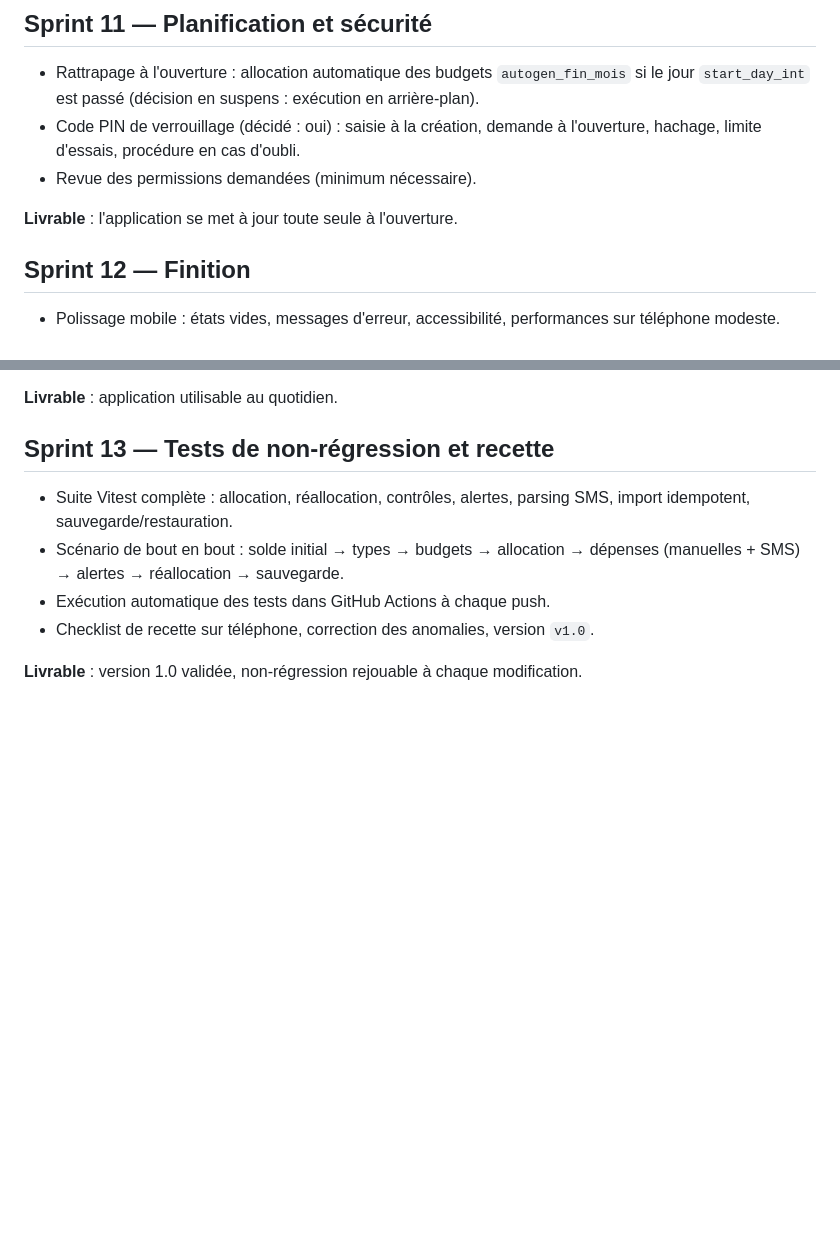
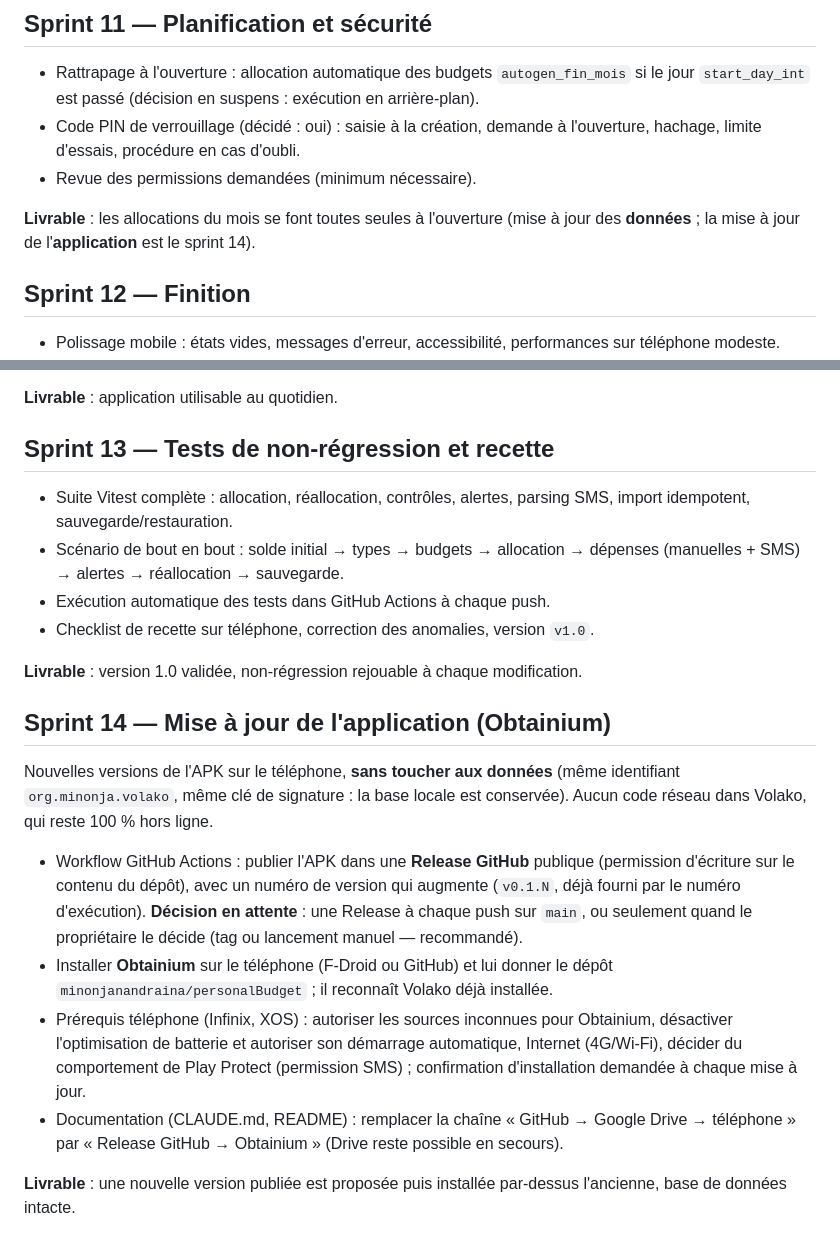
Before and after one commit to minonjanandraina/personalBudget, a Markdown page: SPRINTS.md, 2 parts joined by grey strips. Drawn GitHub-style; blank space fills up the shorter version.

Commit message:
Plan: sprint 14 (mise à jour de l'application par Obtainium), précision du livrable du sprint 11
Co-Authored-By: Claude Sonnet 5.5 <noreply@anthropic.com>

```diff
--- a/SPRINTS.md
+++ b/SPRINTS.md
@@ -115,7 +115,7 @@ Historique : le prototype Django (anciens sprints 0 à 3) est archivé dans [leg
 - Code PIN de verrouillage (décidé : oui) : saisie à la création, demande à l'ouverture, hachage, limite d'essais, procédure en cas d'oubli.
 - Revue des permissions demandées (minimum nécessaire).
 
-**Livrable** : l'application se met à jour toute seule à l'ouverture.
+**Livrable** : les allocations du mois se font toutes seules à l'ouverture (mise à jour des **données** ; la mise à jour de l'**application** est le sprint 14).
 
 ## Sprint 12 — Finition
 - Polissage mobile : états vides, messages d'erreur, accessibilité, performances sur téléphone modeste.
@@ -131,3 +131,12 @@ Historique : le prototype Django (anciens sprints 0 à 3) est archivé dans [leg
 - Checklist de recette sur téléphone, correction des anomalies, version `v1.0`.
 
 **Livrable** : version 1.0 validée, non-régression rejouable à chaque modification.
+
+## Sprint 14 — Mise à jour de l'application (Obtainium)
+Nouvelles versions de l'APK sur le téléphone, **sans toucher aux données** (même identifiant `org.minonja.volako`, même clé de signature : la base locale est conservée). Aucun code réseau dans Volako, qui reste 100 % hors ligne.
+- Workflow GitHub Actions : publier l'APK dans une **Release GitHub** publique (permission d'écriture sur le contenu du dépôt), avec un numéro de version qui augmente (`v0.1.N`, déjà fourni par le numéro d'exécution). **Décision en attente** : une Release à chaque push sur `main`, ou seulement quand le propriétaire le décide (tag ou lancement manuel — recommandé).
+- Installer **Obtainium** sur le téléphone (F-Droid ou GitHub) et lui donner le dépôt `minonjanandraina/personalBudget` ; il reconnaît Volako déjà installée.
+- Prérequis téléphone (Infinix, XOS) : autoriser les sources inconnues pour Obtainium, désactiver l'optimisation de batterie et autoriser son démarrage automatique, Internet (4G/Wi-Fi), décider du comportement de Play Protect (permission SMS) ; confirmation d'installation demandée à chaque mise à jour.
+- Documentation (CLAUDE.md, README) : remplacer la chaîne « GitHub → Google Drive → téléphone » par « Release GitHub → Obtainium » (Drive reste possible en secours).
+
+**Livrable** : une nouvelle version publiée est proposée puis installée par-dessus l'ancienne, base de données intacte.
```
Also changed, not shown: CLAUDE.md (+2 -1 lines).
